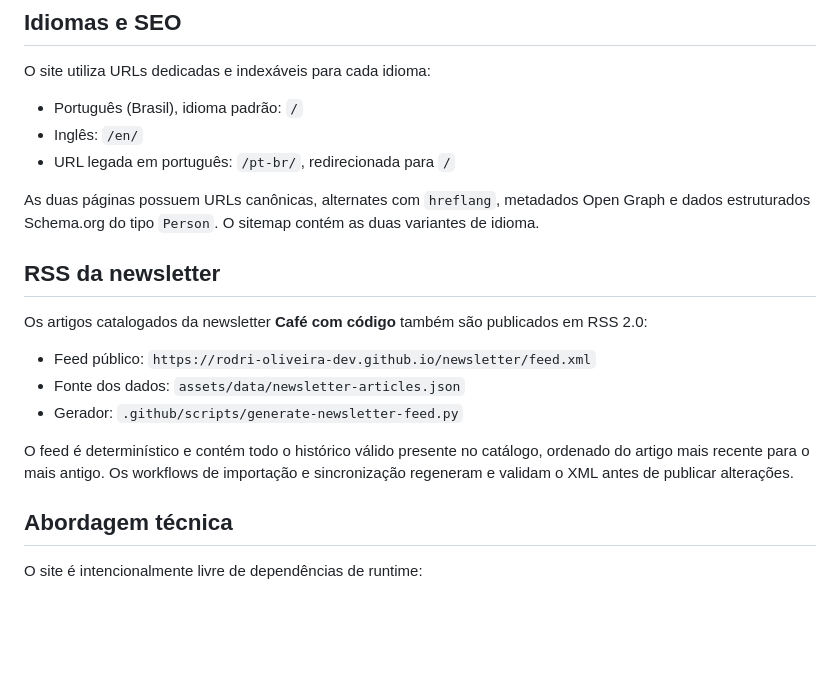
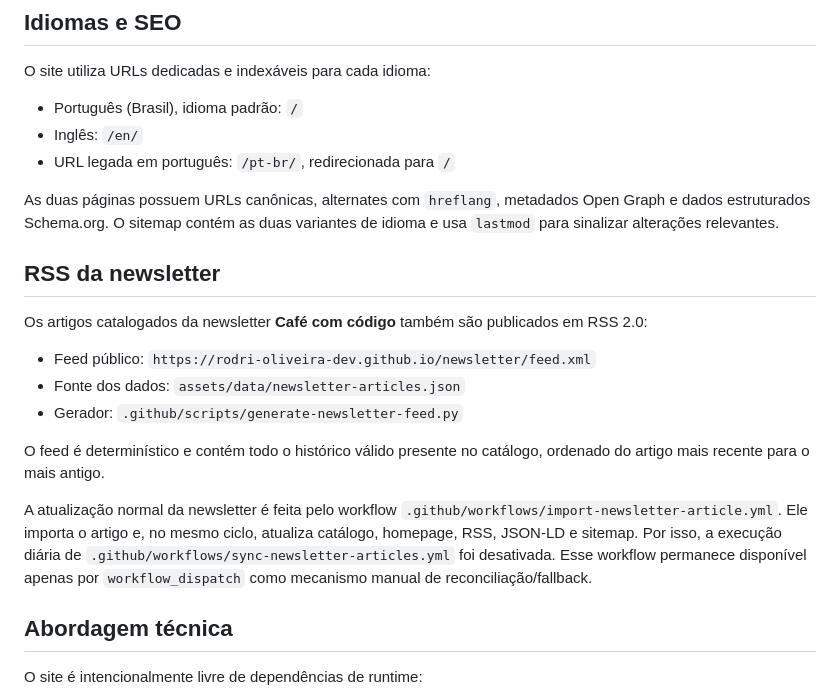
Before and after one commit to rodri-oliveira-dev/rodri-oliveira-dev.github.io, a Markdown page: README.md, the part around the change. GitHub-like rendering; blank space fills up the shorter version.

Commit message:
docs: document manual newsletter sync fallback

```diff
--- a/README.md
+++ b/README.md
@@ -29,7 +29,7 @@ O site utiliza URLs dedicadas e indexáveis para cada idioma:
 - Inglês: `/en/`
 - URL legada em português: `/pt-br/`, redirecionada para `/`
 
-As duas páginas possuem URLs canônicas, alternates com `hreflang`, metadados Open Graph e dados estruturados Schema.org do tipo `Person`. O sitemap contém as duas variantes de idioma.
+As duas páginas possuem URLs canônicas, alternates com `hreflang`, metadados Open Graph e dados estruturados Schema.org. O sitemap contém as duas variantes de idioma e usa `lastmod` para sinalizar alterações relevantes.
 
 ## RSS da newsletter
 
@@ -39,7 +39,9 @@ Os artigos catalogados da newsletter **Café com código** também são publicad
 - Fonte dos dados: `assets/data/newsletter-articles.json`
 - Gerador: `.github/scripts/generate-newsletter-feed.py`
 
-O feed é determinístico e contém todo o histórico válido presente no catálogo, ordenado do artigo mais recente para o mais antigo. Os workflows de importação e sincronização regeneram e validam o XML antes de publicar alterações.
+O feed é determinístico e contém todo o histórico válido presente no catálogo, ordenado do artigo mais recente para o mais antigo.
+
+A atualização normal da newsletter é feita pelo workflow `.github/workflows/import-newsletter-article.yml`. Ele importa o artigo e, no mesmo ciclo, atualiza catálogo, homepage, RSS, JSON-LD e sitemap. Por isso, a execução diária de `.github/workflows/sync-newsletter-articles.yml` foi desativada. Esse workflow permanece disponível apenas por `workflow_dispatch` como mecanismo manual de reconciliação/fallback.
 
 ## Abordagem técnica
 
```
